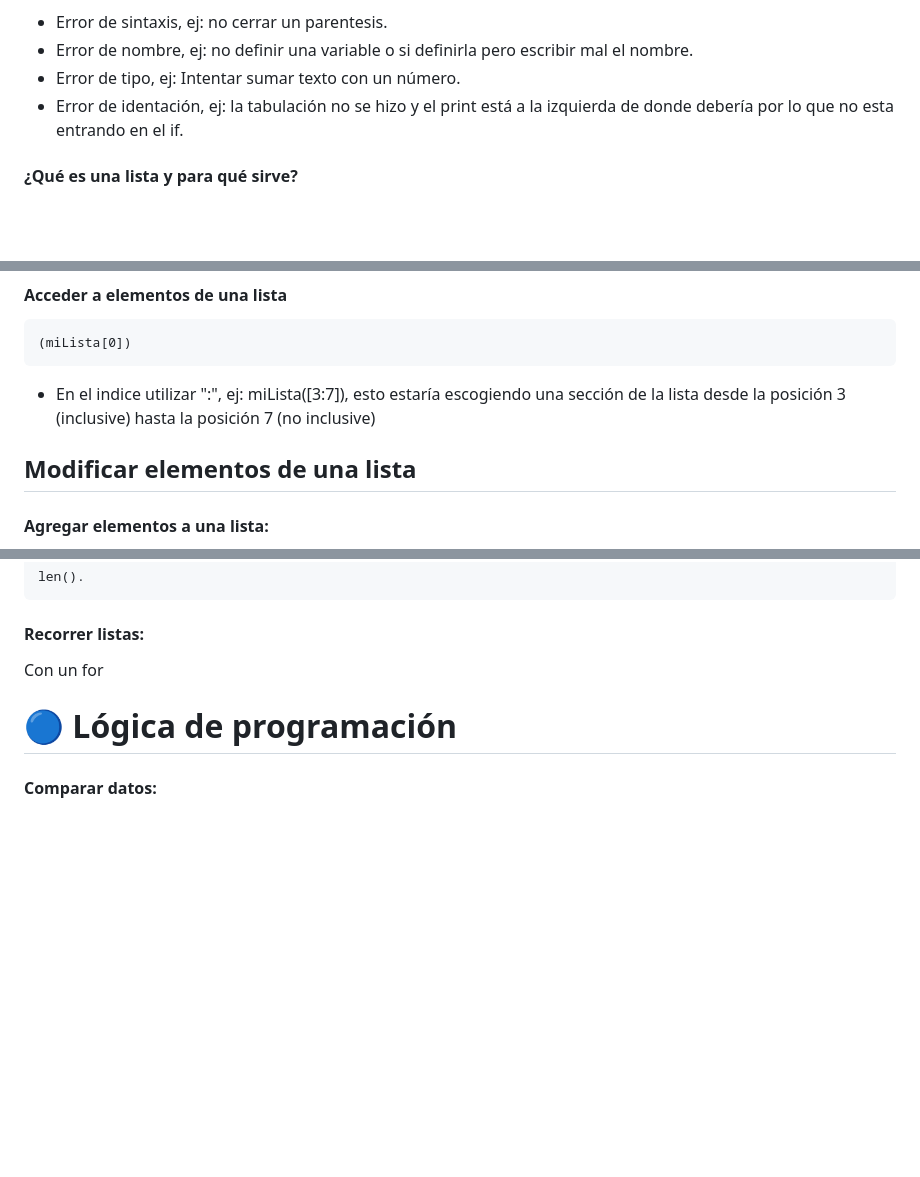
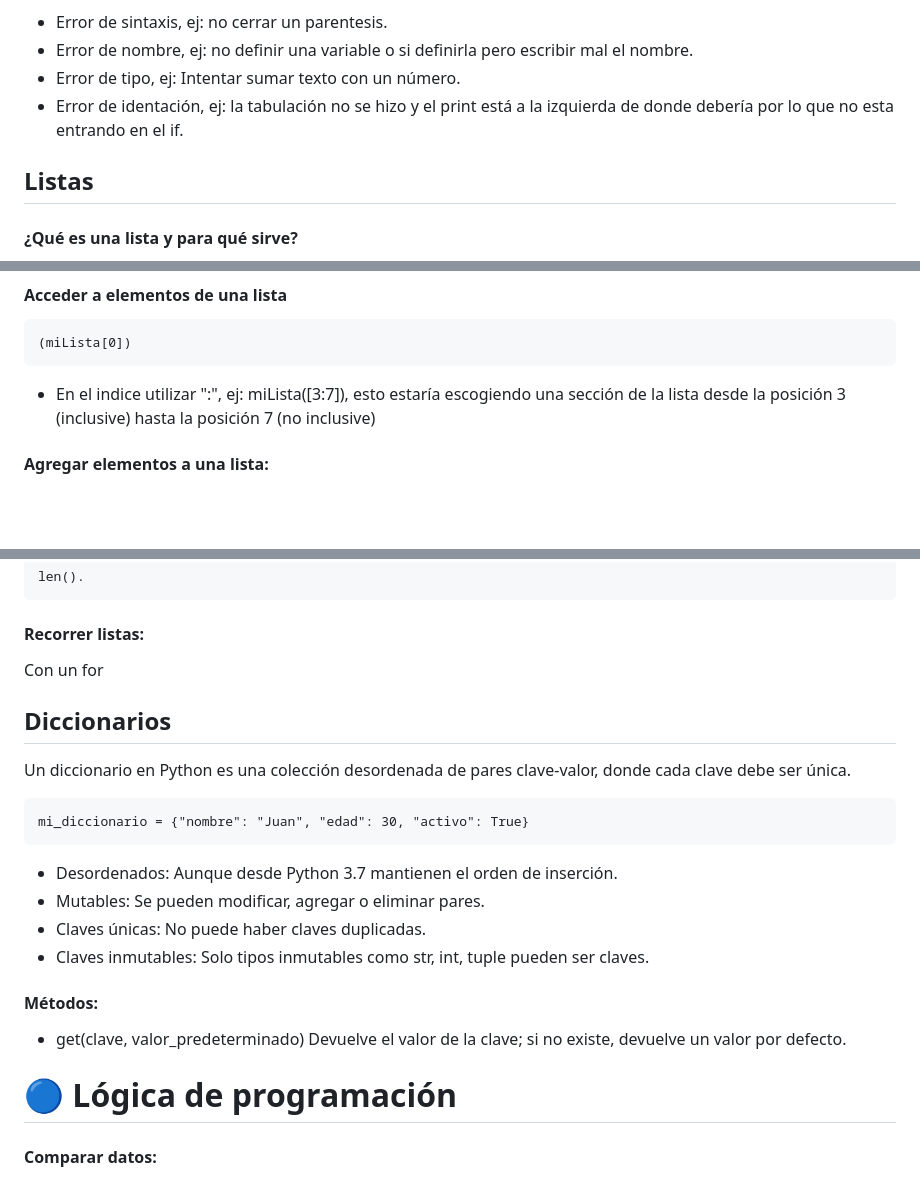
Before and after one commit to Susilvav03/Riwi, a Markdown page: README.md, 3 parts joined by grey strips. Drawn GitHub-style; blank space fills up the shorter version.

```diff
--- a/README.md
+++ b/README.md
@@ -34,6 +34,8 @@ Un error es cuando algo sale mal a la hora de ejecutar el código, algunos error
 - Error de tipo, ej: Intentar sumar texto con un número.
 - Error de identación, ej: la tabulación no se hizo y el print está a la izquierda de donde debería por lo que no esta entrando en el if.
 
+## Listas
+
 #### ¿Qué es una lista y para qué sirve?
 Una lista es una estructura de datos que sirve para almacenar varios elementos de diferente tipo en una sola variable y poder acceder a ellos para agregar, eliminar y cambiar valores.
 
@@ -43,8 +45,6 @@ Una lista es una estructura de datos que sirve para almacenar varios elementos d
 #### Acceder a elementos de una lista
     (miLista[0])
 - En el indice utilizar ":", ej: miLista([3:7]), esto estaría escogiendo una sección de la lista desde la posición 3 (inclusive) hasta la posición 7 (no inclusive)
-
-## Modificar elementos de una lista
 
 #### Agregar elementos a una lista:
 - .append(): Agrega un elemento al final de la lista.
@@ -65,6 +65,22 @@ Una lista es una estructura de datos que sirve para almacenar varios elementos d
 
 #### Recorrer listas:
 Con un for
+
+## Diccionarios
+Un diccionario en Python es una colección desordenada de pares clave-valor, donde cada clave debe ser única.
+
+    mi_diccionario = {"nombre": "Juan", "edad": 30, "activo": True}
+- Desordenados: Aunque desde Python 3.7 mantienen el orden de inserción.
+- Mutables: Se pueden modificar, agregar o eliminar pares.
+- Claves únicas: No puede haber claves duplicadas.
+- Claves inmutables: Solo tipos inmutables como str, int, tuple pueden ser claves.
+
+#### Métodos:
+
+- get(clave, valor_predeterminado)
+Devuelve el valor de la clave; si no existe, devuelve un valor por defecto.
+
+
 
 # 🔵 Lógica de programación
 
```
